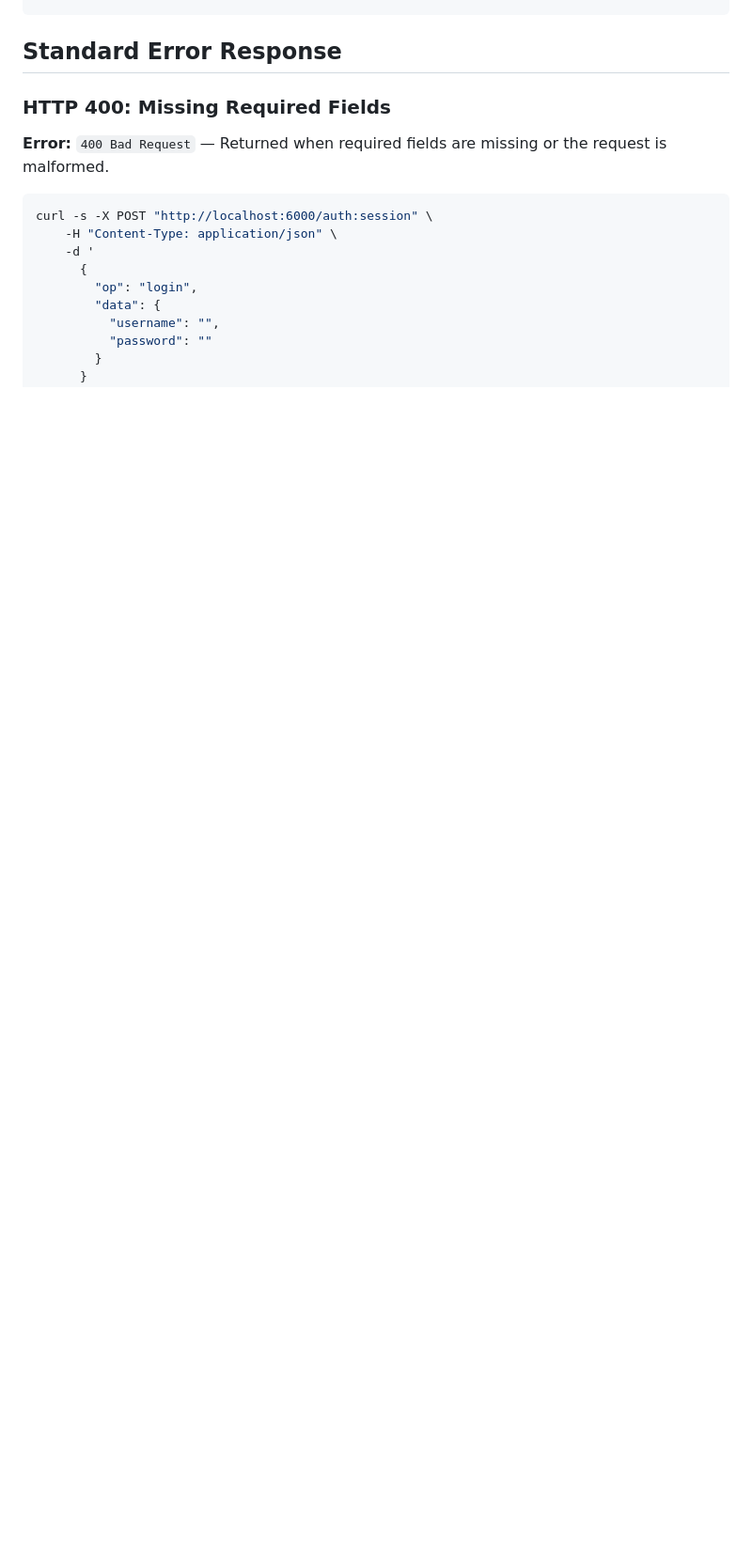
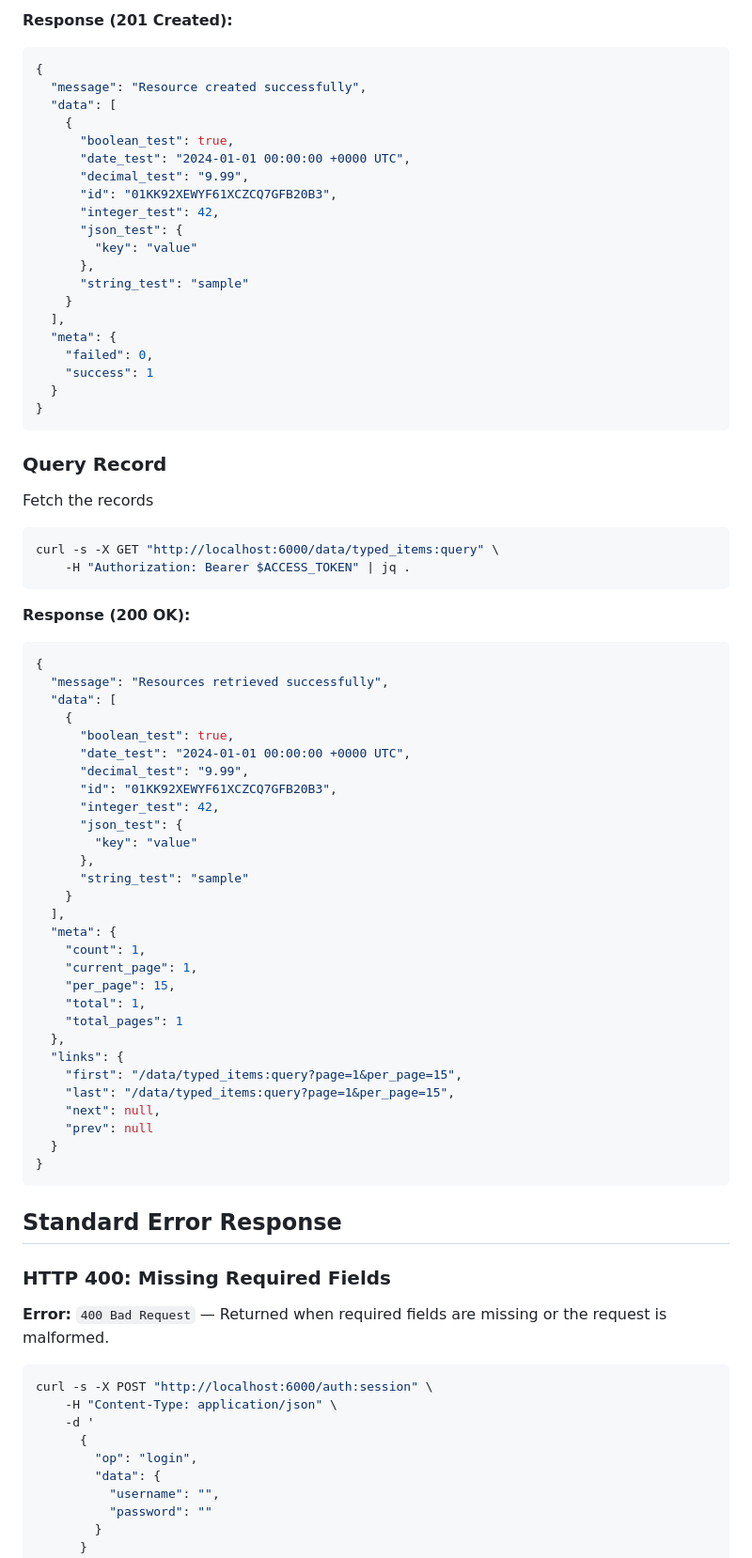
Before and after one commit to devnodesin/moon-ui, a Markdown page: moon-llms.md, the part around one of its changes. Shown at 94% size. GitHub-like rendering; blank space fills up the shorter version.

````diff
--- a/moon-llms.md
+++ b/moon-llms.md
@@ -2113,3 +2318,72 @@ curl -s -X GET "http://localhost:6000/data/products:query?brand[eq]=Wow&sort=-pr
+**Response (201 Created):**
+
+```json
+{
+  "message": "Resource created successfully",
+  "data": [
+    {
+      "boolean_test": true,
+      "date_test": "2024-01-01 00:00:00 +0000 UTC",
+      "decimal_test": "9.99",
+      "id": "01KK92XEWYF61XCZCQ7GFB20B3",
+      "integer_test": 42,
+      "json_test": {
+        "key": "value"
+      },
+      "string_test": "sample"
+    }
+  ],
+  "meta": {
+    "failed": 0,
+    "success": 1
+  }
+}
+```
+
+### Query Record
+
+Fetch the records
+
+```bash
+curl -s -X GET "http://localhost:6000/data/typed_items:query" \
+    -H "Authorization: Bearer $ACCESS_TOKEN" | jq .
+```
+
+**Response (200 OK):**
+
+```json
+{
+  "message": "Resources retrieved successfully",
+  "data": [
+    {
+      "boolean_test": true,
+      "date_test": "2024-01-01 00:00:00 +0000 UTC",
+      "decimal_test": "9.99",
+      "id": "01KK92XEWYF61XCZCQ7GFB20B3",
+      "integer_test": 42,
+      "json_test": {
+        "key": "value"
+      },
+      "string_test": "sample"
+    }
+  ],
+  "meta": {
+    "count": 1,
+    "current_page": 1,
+    "per_page": 15,
+    "total": 1,
+    "total_pages": 1
+  },
+  "links": {
+    "first": "/data/typed_items:query?page=1&per_page=15",
+    "last": "/data/typed_items:query?page=1&per_page=15",
+    "next": null,
+    "prev": null
+  }
+}
+```
+
+
 ## Standard Error Response
 
 ### HTTP 400: Missing Required Fields
````
Also changed, not shown: other parts of moon-llms.md (+205 -0 lines).
